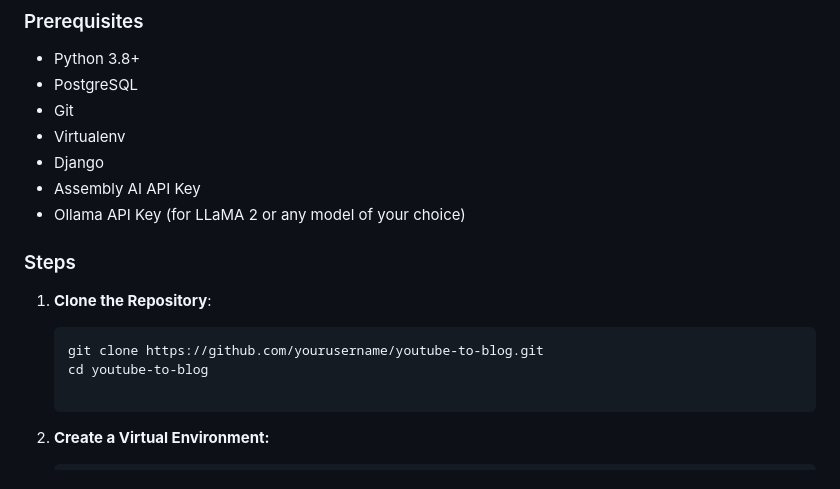
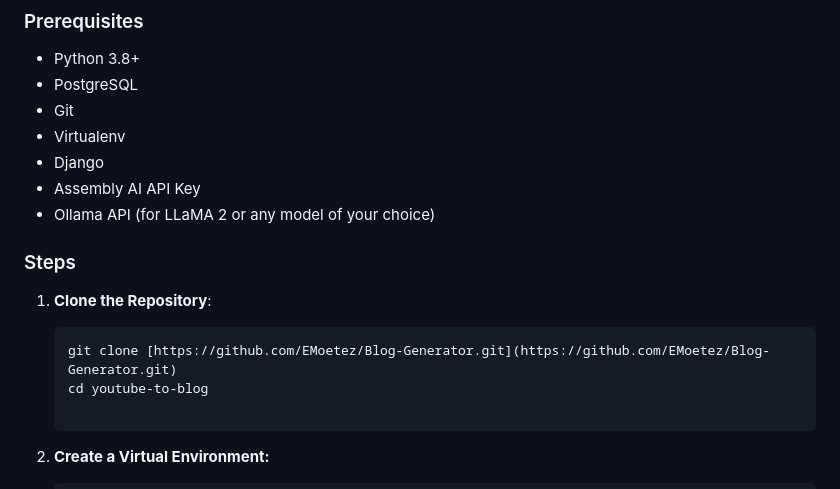
Before and after one commit to EMoetez/Blog-Generator, a Markdown page: BlogGenerator/Blog_Generator/README.md, the part around the change printed below. GitHub-like rendering.

````diff
--- a/BlogGenerator/Blog_Generator/README.md
+++ b/BlogGenerator/Blog_Generator/README.md
@@ -45,14 +45,14 @@ The YouTube to Blog Generator is a web application that allows users to convert
 - Virtualenv
 - Django
 - Assembly AI API Key
-- Ollama API Key (for LLaMA 2 or any model of your choice)
+- Ollama API (for LLaMA 2 or any model of your choice)
 
 ### Steps
 
 1. **Clone the Repository**:
 
    ```bash
-   git clone https://github.com/yourusername/youtube-to-blog.git
+   git clone [https://github.com/EMoetez/Blog-Generator.git](https://github.com/EMoetez/Blog-Generator.git)
    cd youtube-to-blog
 
 2. **Create a Virtual Environment:**
````
Also changed, not shown: other parts of BlogGenerator/Blog_Generator/README.md (+29 -24 lines).
